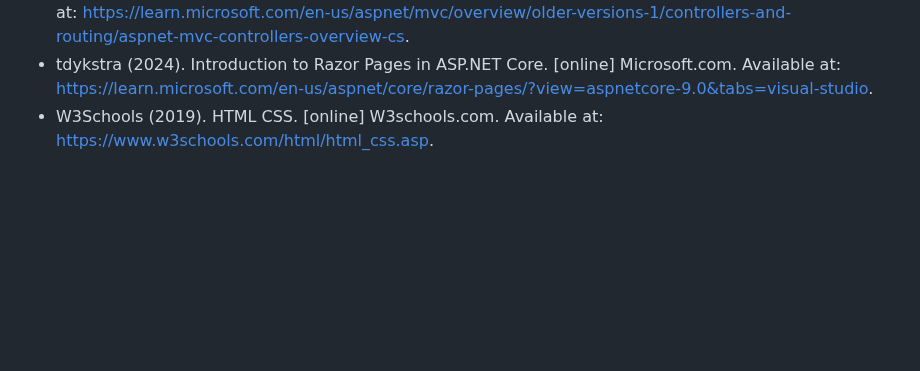
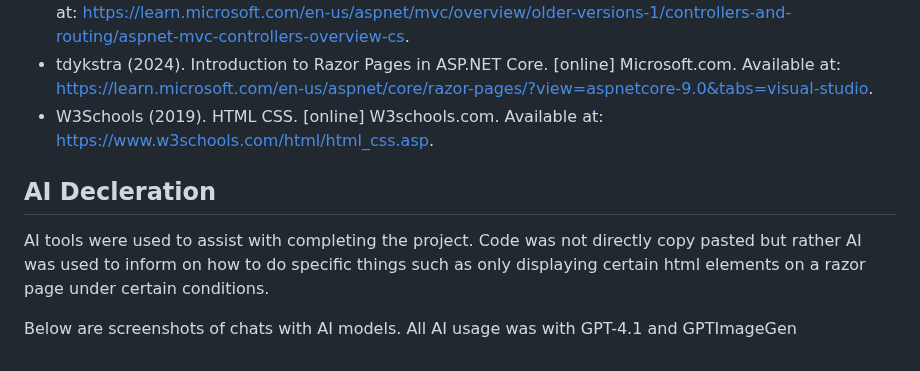
Before and after one commit to Sir-Goose/st10269378-matthew-allison-prog7311-poe-part-2, a Markdown page: README.md, the part around the change. Rendered like a GitHub page; blank space fills up the shorter version.

```diff
--- a/README.md
+++ b/README.md
@@ -99,3 +99,9 @@ The application will start and be accessible at `https://localhost:<some port>`
 - StephenWalther (2022). ASP.NET MVC Controller Overview (C#). [online] learn.microsoft.com. Available at: https://learn.microsoft.com/en-us/aspnet/mvc/overview/older-versions-1/controllers-and-routing/aspnet-mvc-controllers-overview-cs.
 - tdykstra (2024). Introduction to Razor Pages in ASP.NET Core. [online] Microsoft.com. Available at: https://learn.microsoft.com/en-us/aspnet/core/razor-pages/?view=aspnetcore-9.0&tabs=visual-studio.
 - W3Schools (2019). HTML CSS. [online] W3schools.com. Available at: https://www.w3schools.com/html/html_css.asp.
+
+## AI Decleration
+
+AI tools were used to assist with completing the project. Code was not directly copy pasted but rather AI was used to inform on how to do specific things such as only displaying certain html elements on a razor page under certain conditions.
+
+Below are screenshots of chats with AI models. All AI usage was with GPT-4.1 and GPTImageGen
```
